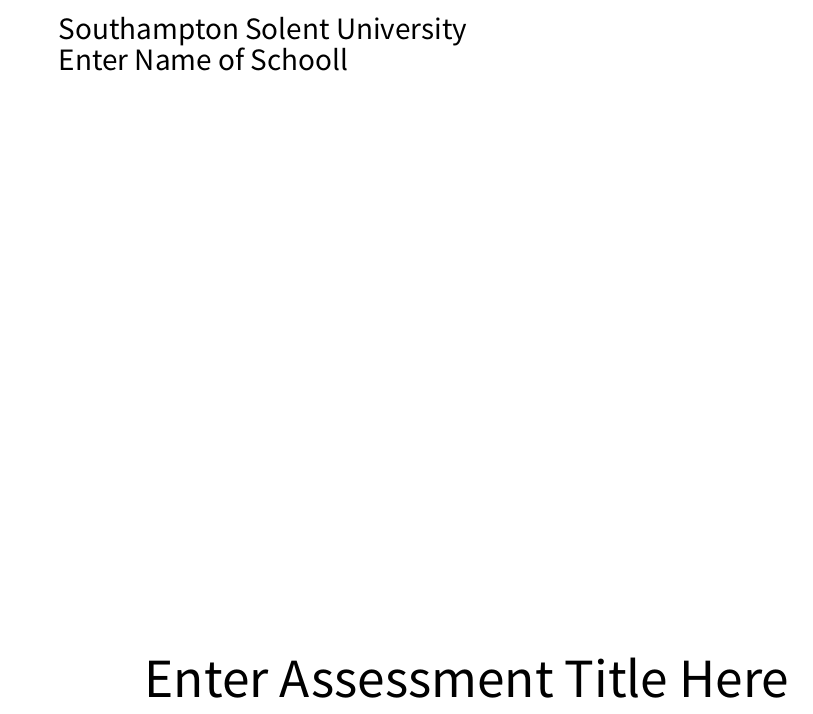
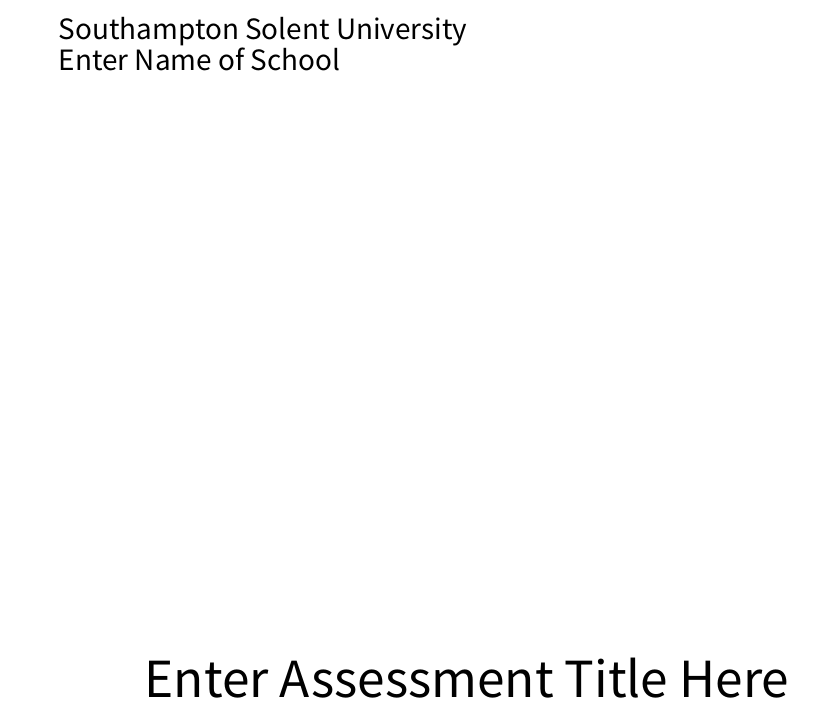
Before and after one commit to martinsolent/solent_latex_report_template, a LaTeX document (sample.tex): part of page 1 of 6, cut so that both start at the same text. Compiled offline with XeLaTeX; a missing font is replaced by an installed copy or a similar font.

Commit message:
ammended a typo

```diff
--- a/sample.tex
+++ b/sample.tex
@@ -17,17 +18,16 @@
 
 
 %set up the bibliography, using the Harvard referencing style
-
-
 \usepackage{natbib}
 \bibliographystyle{agsm}
 
 
 
 \begin{document}
+%modify your title page
 \begin{titlepage}
 {\fontsize{14}{12} \emph{Southampton Solent University}\par}
-{\fontsize{14}{12}  \emph{Enter Name of Schooll} \par}
+{\fontsize{14}{12}  \emph{Enter Name of School} \par}
 \centering
 \vspace{10 cm}
 {\scshape\Huge Enter Assessment Title Here\par}
```
Also changed, not shown: sample.tex (1 more changed lines).
